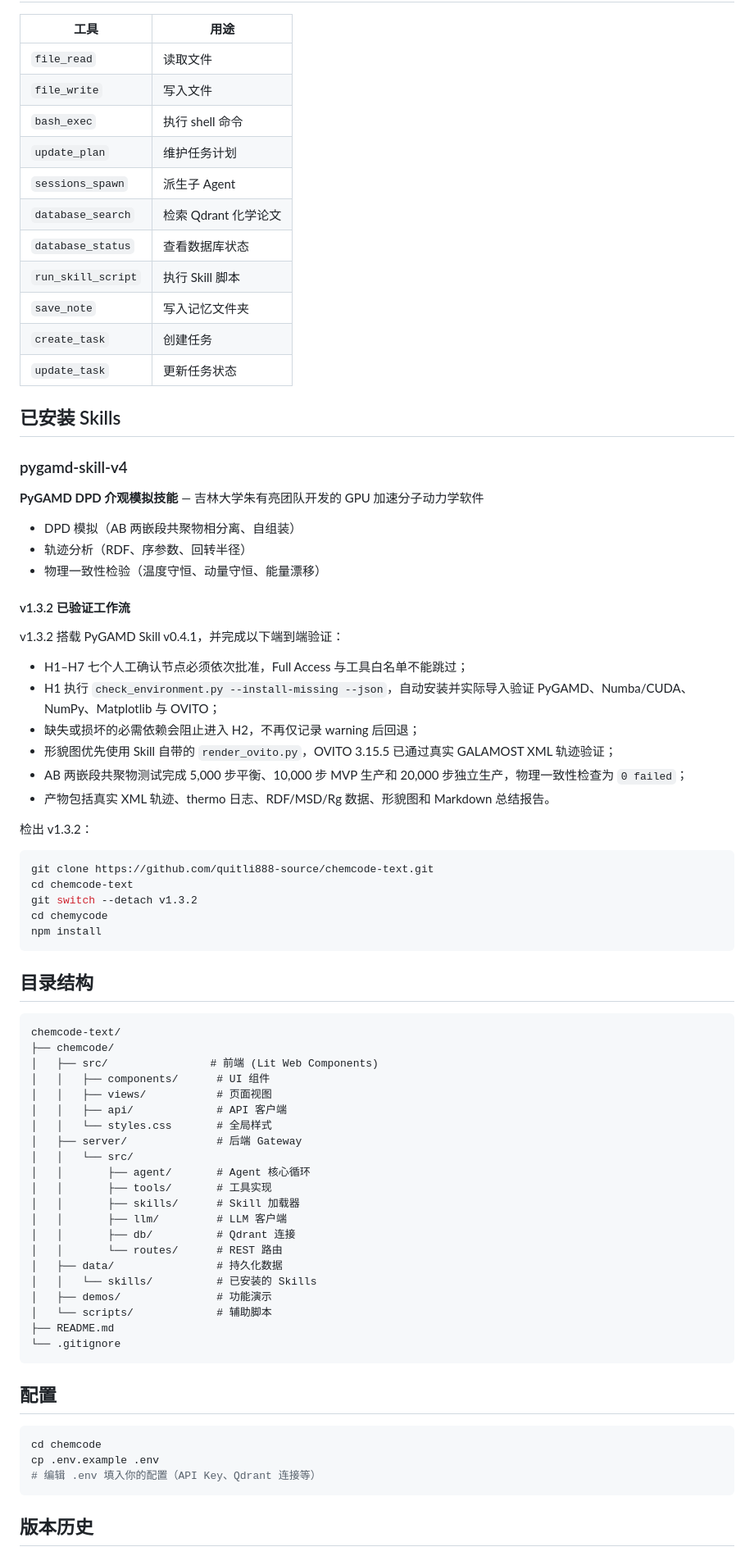
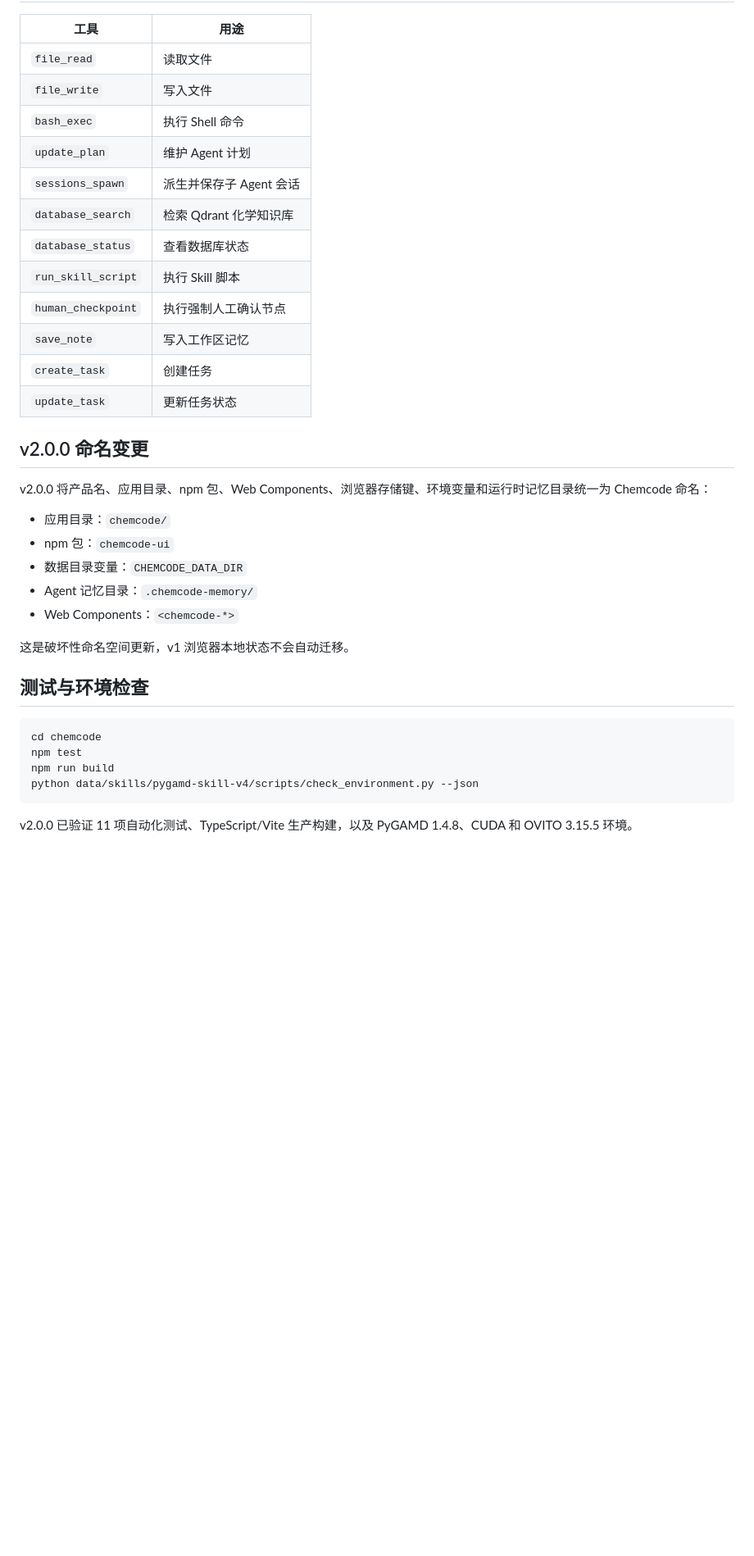
Before and after one commit to quitli888-source/chemcode-text, a Markdown page: README.md, the part around one of its changes. Shown at 82% size. GitHub-like rendering; blank space fills up the shorter version.

Commit message:
docs: update main README for Chemcode v2.0.0

````diff
--- a/README.md
+++ b/README.md
@@ -78,79 +81,36 @@ npm run dev      # → http://localhost:5174
 | `file_read` | 读取文件 |
 | `file_write` | 写入文件 |
-| `bash_exec` | 执行 shell 命令 |
-| `update_plan` | 维护任务计划 |
-| `sessions_spawn` | 派生子 Agent |
-| `database_search` | 检索 Qdrant 化学论文 |
+| `bash_exec` | 执行 Shell 命令 |
+| `update_plan` | 维护 Agent 计划 |
+| `sessions_spawn` | 派生并保存子 Agent 会话 |
+| `database_search` | 检索 Qdrant 化学知识库 |
 | `database_status` | 查看数据库状态 |
 | `run_skill_script` | 执行 Skill 脚本 |
-| `save_note` | 写入记忆文件夹 |
+| `human_checkpoint` | 执行强制人工确认节点 |
+| `save_note` | 写入工作区记忆 |
 | `create_task` | 创建任务 |
 | `update_task` | 更新任务状态 |
 
-## 已安装 Skills
+## v2.0.0 命名变更
 
-### pygamd-skill-v4
+v2.0.0 将产品名、应用目录、npm 包、Web Components、浏览器存储键、环境变量和运行时记忆目录统一为 Chemcode 命名：
 
-**PyGAMD DPD 介观模拟技能** — 吉林大学朱有亮团队开发的 GPU 加速分子动力学软件
+- 应用目录：`chemcode/`
+- npm 包：`chemcode-ui`
+- 数据目录变量：`CHEMCODE_DATA_DIR`
+- Agent 记忆目录：`.chemcode-memory/`
+- Web Components：`<chemcode-*>`
 
-- DPD 模拟（AB 两嵌段共聚物相分离、自组装）
-- 轨迹分析（RDF、序参数、回转半径）
-- 物理一致性检验（温度守恒、动量守恒、能量漂移）
+这是破坏性命名空间更新，v1 浏览器本地状态不会自动迁移。
 
-#### v1.3.2 已验证工作流
-
-v1.3.2 搭载 PyGAMD Skill v0.4.1，并完成以下端到端验证：
-
-- H1–H7 七个人工确认节点必须依次批准，Full Access 与工具白名单不能跳过；
-- H1 执行 `check_environment.py --install-missing --json`，自动安装并实际导入验证 PyGAMD、Numba/CUDA、NumPy、Matplotlib 与 OVITO；
-- 缺失或损坏的必需依赖会阻止进入 H2，不再仅记录 warning 后回退；
-- 形貌图优先使用 Skill 自带的 `render_ovito.py`，OVITO 3.15.5 已通过真实 GALAMOST XML 轨迹验证；
-- AB 两嵌段共聚物测试完成 5,000 步平衡、10,000 步 MVP 生产和 20,000 步独立生产，物理一致性检查为 `0 failed`；
-- 产物包括真实 XML 轨迹、thermo 日志、RDF/MSD/Rg 数据、形貌图和 Markdown 总结报告。
-
-检出 v1.3.2：
-
-```bash
-git clone https://github.com/quitli888-source/chemcode-text.git
-cd chemcode-text
-git switch --detach v1.3.2
-cd chemycode
-npm install
-```
-
-## 目录结构
-
-```
-chemcode-text/
-├── chemcode/
-│   ├── src/                # 前端 (Lit Web Components)
-│   │   ├── components/      # UI 组件
-│   │   ├── views/           # 页面视图
-│   │   ├── api/             # API 客户端
-│   │   └── styles.css       # 全局样式
-│   ├── server/              # 后端 Gateway
-│   │   └── src/
-│   │       ├── agent/       # Agent 核心循环
-│   │       ├── tools/       # 工具实现
-│   │       ├── skills/      # Skill 加载器
-│   │       ├── llm/         # LLM 客户端
-│   │       ├── db/          # Qdrant 连接
-│   │       └── routes/      # REST 路由
-│   ├── data/                # 持久化数据
-│   │   └── skills/          # 已安装的 Skills
-│   ├── demos/               # 功能演示
-│   └── scripts/             # 辅助脚本
-├── README.md
-└── .gitignore
-```
-
-## 配置
+## 测试与环境检查
 
 ```bash
 cd chemcode
-cp .env.example .env
-# 编辑 .env 填入你的配置（API Key、Qdrant 连接等）
+npm test
+npm run build
+python data/skills/pygamd-skill-v4/scripts/check_environment.py --json
 ```
 
-## 版本历史
+v2.0.0 已验证 11 项自动化测试、TypeScript/Vite 生产构建，以及 PyGAMD 1.4.8、CUDA 和 OVITO 3.15.5 环境。
 
````
Also changed, not shown: other parts of README.md (+58 -54 lines).
